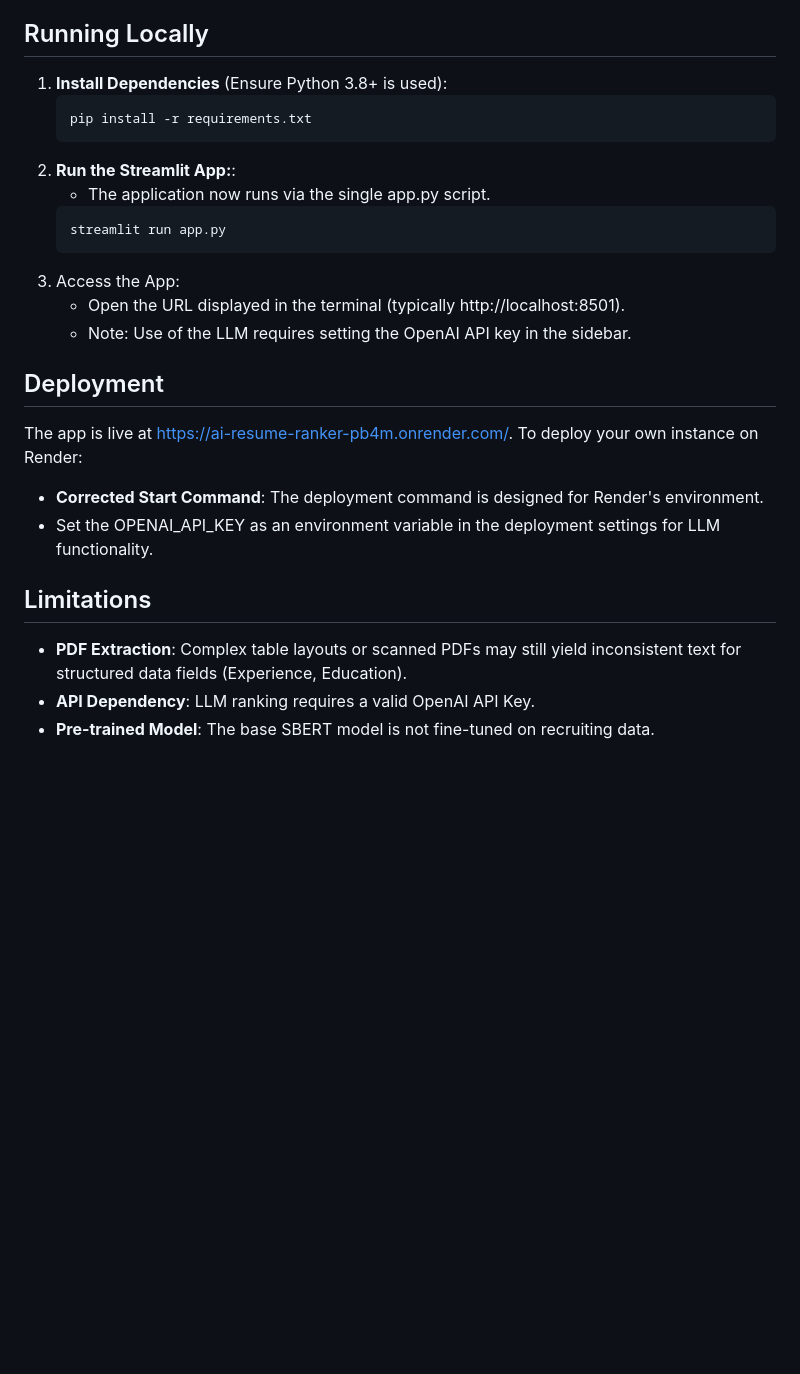
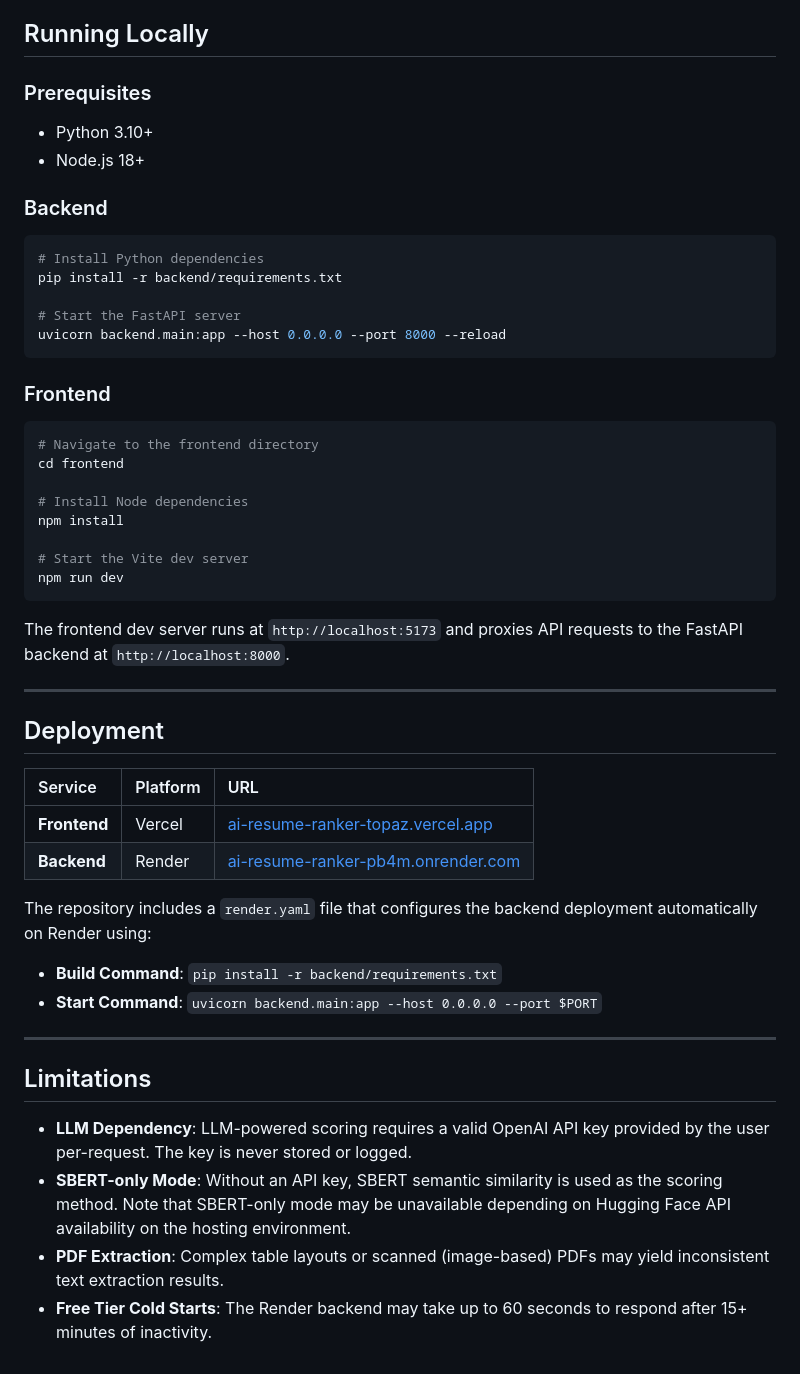
Before and after one commit to iamgroot1123/ai-resume-ranker, a Markdown page: README.md, the part around one of its changes. Rendered like a GitHub page; blank space fills up the shorter version.

````diff
--- a/README.md
+++ b/README.md
@@ -43,28 +58,51 @@ _Access the persistent database of all previously uploaded and parsed resumes._
 
 ## Running Locally
 
-1. **Install Dependencies** (Ensure Python 3.8+ is used):
-   ```bash
-   pip install -r requirements.txt
-   ```
-2. **Run the Streamlit App:**:
-   - The application now runs via the single app.py script.
-   ```bash
-   streamlit run app.py
-   ```
-3. Access the App:
-   - Open the URL displayed in the terminal (typically http://localhost:8501).
-   - Note: Use of the LLM requires setting the OpenAI API key in the sidebar.
+### Prerequisites
+- Python 3.10+
+- Node.js 18+
+
+### Backend
+```bash
+# Install Python dependencies
+pip install -r backend/requirements.txt
+
+# Start the FastAPI server
+uvicorn backend.main:app --host 0.0.0.0 --port 8000 --reload
+```
+
+### Frontend
+```bash
+# Navigate to the frontend directory
+cd frontend
+
+# Install Node dependencies
+npm install
+
+# Start the Vite dev server
+npm run dev
+```
+
+The frontend dev server runs at `http://localhost:5173` and proxies API requests to the FastAPI backend at `http://localhost:8000`.
+
+---
 
 ## Deployment
 
-The app is live at [https://ai-resume-ranker-pb4m.onrender.com/](https://ai-resume-ranker-pb4m.onrender.com/). To deploy your own instance on Render:
+| Service | Platform | URL |
+| :--- | :--- | :--- |
+| **Frontend** | Vercel | [ai-resume-ranker-topaz.vercel.app](https://ai-resume-ranker-topaz.vercel.app) |
+| **Backend** | Render | [ai-resume-ranker-pb4m.onrender.com](https://ai-resume-ranker-pb4m.onrender.com) |
 
-- **Corrected Start Command**: The deployment command is designed for Render's environment.
-- Set the OPENAI_API_KEY as an environment variable in the deployment settings for LLM functionality.
+The repository includes a `render.yaml` file that configures the backend deployment automatically on Render using:
+- **Build Command**: `pip install -r backend/requirements.txt`
+- **Start Command**: `uvicorn backend.main:app --host 0.0.0.0 --port $PORT`
+
+---
 
 ## Limitations
 
-- **PDF Extraction**: Complex table layouts or scanned PDFs may still yield inconsistent text for structured data fields (Experience, Education).
-- **API Dependency**: LLM ranking requires a valid OpenAI API Key.
-- **Pre-trained Model**: The base SBERT model is not fine-tuned on recruiting data.
+- **LLM Dependency**: LLM-powered scoring requires a valid OpenAI API key provided by the user per-request. The key is never stored or logged.
+- **SBERT-only Mode**: Without an API key, SBERT semantic similarity is used as the scoring method. Note that SBERT-only mode may be unavailable depending on Hugging Face API availability on the hosting environment.
+- **PDF Extraction**: Complex table layouts or scanned (image-based) PDFs may yield inconsistent text extraction results.
+- **Free Tier Cold Starts**: The Render backend may take up to 60 seconds to respond after 15+ minutes of inactivity.
````
Also changed, not shown: other parts of README.md (+46 -31 lines), screenshots/Applicant_Mode.png (added), screenshots/Recruiter_Mode.png (added).
